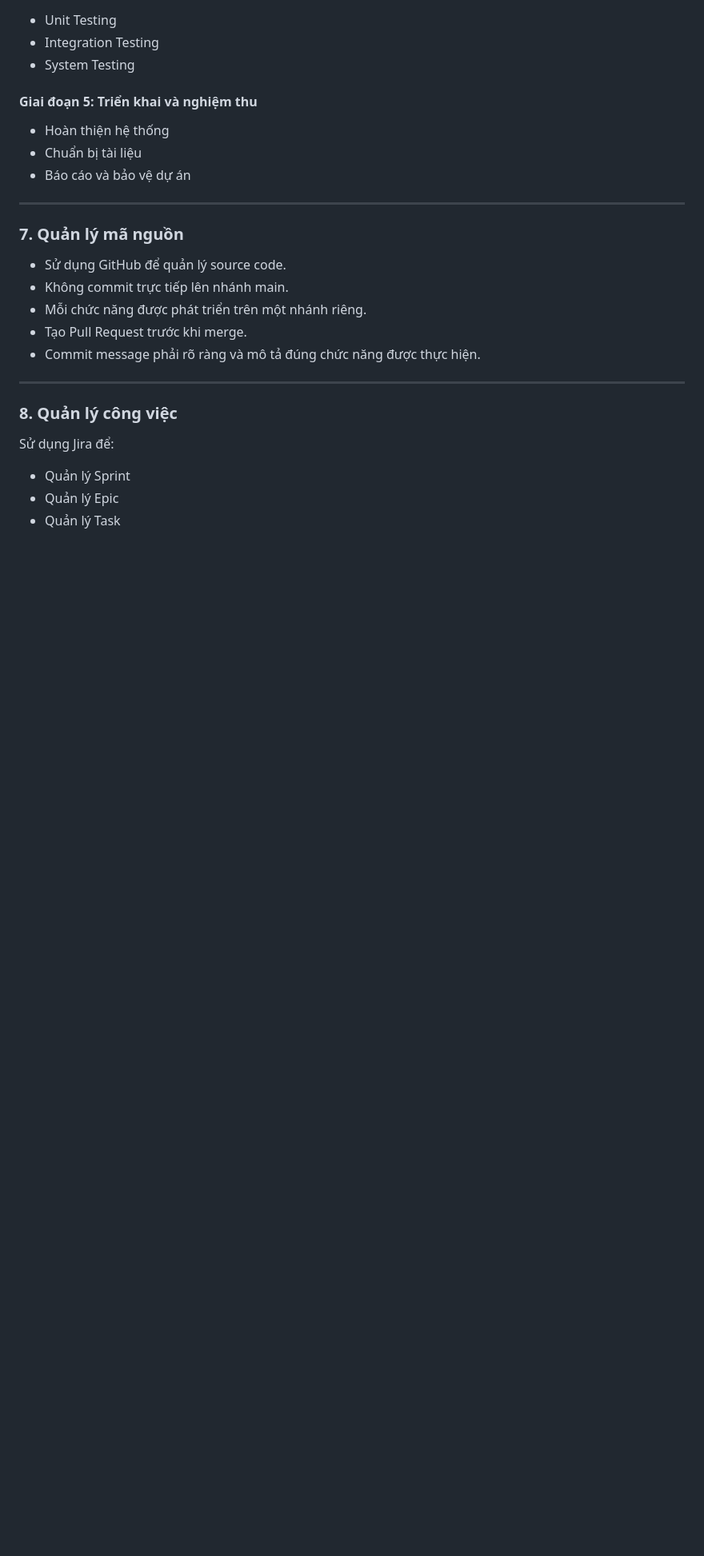
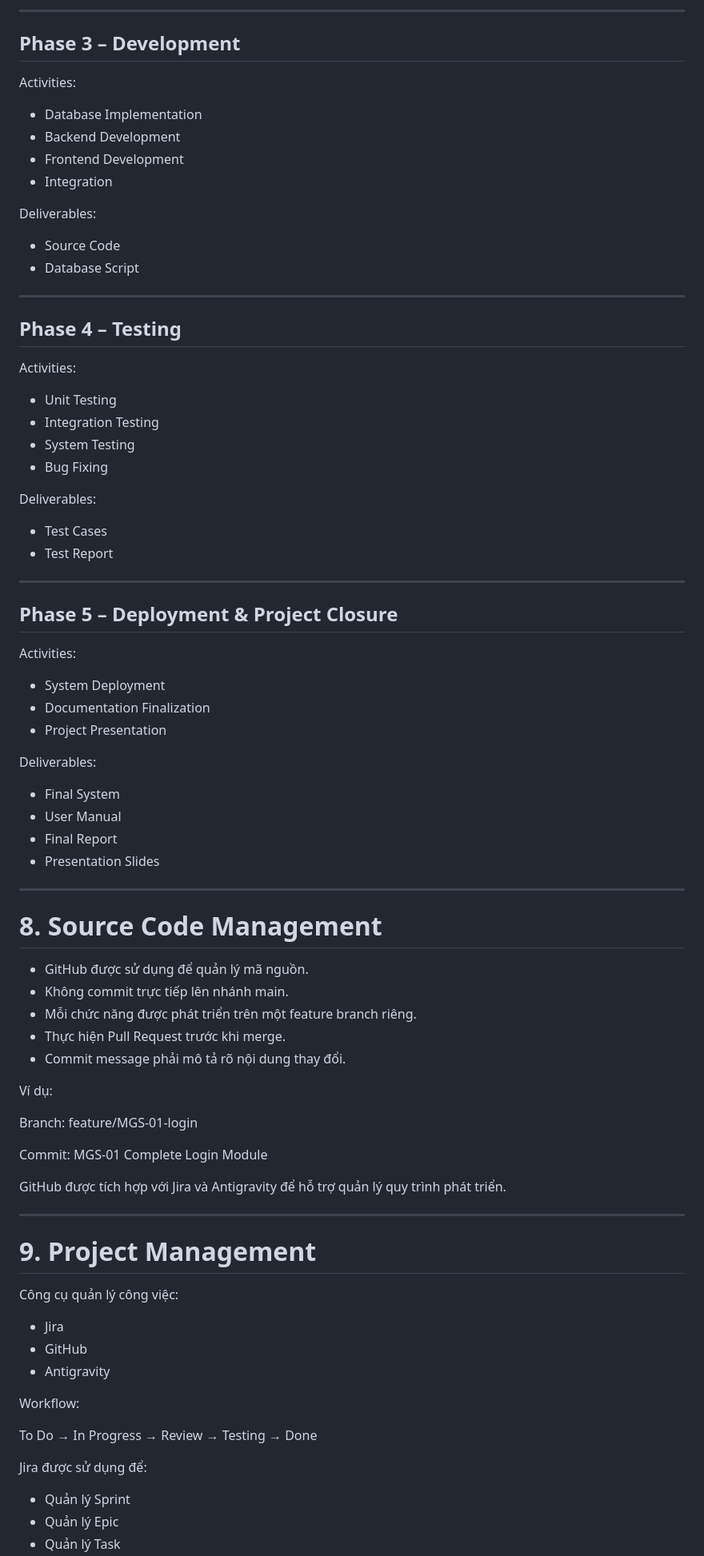
Before and after one commit to trongtan0079/Manga-publishing-management-system, a Markdown page: PROJECT_PLAN.md, the part around one of its changes. Shown at 80% size. Drawn GitHub-style; blank space fills up the shorter version.

```diff
--- a/PROJECT_PLAN.md
+++ b/PROJECT_PLAN.md
@@ -158,29 +279,87 @@ Thiết kế chi tiết được trình bày trong tài liệu ERD.
+---
+
+## Phase 3 – Development
+
+Activities:
+
+* Database Implementation
+* Backend Development
+* Frontend Development
+* Integration
+
+Deliverables:
+
+* Source Code
+* Database Script
+
+---
+
+## Phase 4 – Testing
+
+Activities:
 
 * Unit Testing
 * Integration Testing
 * System Testing
+* Bug Fixing
 
-#### Giai đoạn 5: Triển khai và nghiệm thu
+Deliverables:
 
-* Hoàn thiện hệ thống
-* Chuẩn bị tài liệu
-* Báo cáo và bảo vệ dự án
+* Test Cases
+* Test Report
 
 ---
 
-### 7. Quản lý mã nguồn
+## Phase 5 – Deployment & Project Closure
 
-* Sử dụng GitHub để quản lý source code.
-* Không commit trực tiếp lên nhánh main.
-* Mỗi chức năng được phát triển trên một nhánh riêng.
-* Tạo Pull Request trước khi merge.
-* Commit message phải rõ ràng và mô tả đúng chức năng được thực hiện.
+Activities:
+
+* System Deployment
+* Documentation Finalization
+* Project Presentation
+
+Deliverables:
+
+* Final System
+* User Manual
+* Final Report
+* Presentation Slides
 
 ---
 
-### 8. Quản lý công việc
+# 8. Source Code Management
 
-Sử dụng Jira để:
+* GitHub được sử dụng để quản lý mã nguồn.
+* Không commit trực tiếp lên nhánh main.
+* Mỗi chức năng được phát triển trên một feature branch riêng.
+* Thực hiện Pull Request trước khi merge.
+* Commit message phải mô tả rõ nội dung thay đổi.
+
+Ví dụ:
+
+Branch:
+feature/MGS-01-login
+
+Commit:
+MGS-01 Complete Login Module
+
+GitHub được tích hợp với Jira và Antigravity để hỗ trợ quản lý quy trình phát triển.
+
+---
+
+# 9. Project Management
+
+Công cụ quản lý công việc:
+
+* Jira
+* GitHub
+* Antigravity
+
+Workflow:
+
+To Do → In Progress → Review → Testing → Done
+
+Jira được sử dụng để:
 
 * Quản lý Sprint
 * Quản lý Epic
```
Also changed, not shown: other parts of PROJECT_PLAN.md (+217 -97 lines), PROJECT_PLAN_BONUS.md (deleted, +0 -259 lines).
